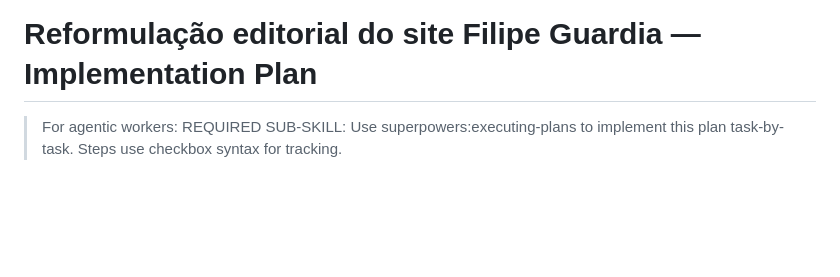
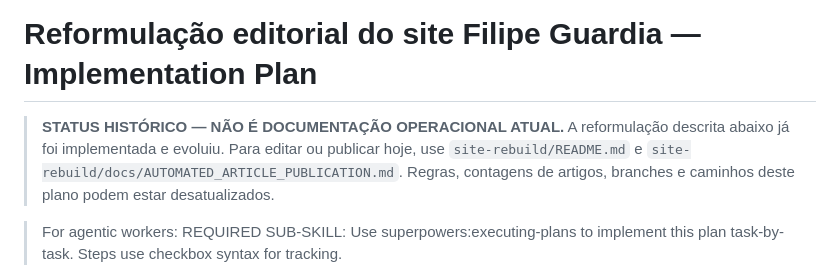
Before and after one commit to FilipeGCB/blog-filipe-guardia, a Markdown page: docs/reformulacao/implementation-plan.md, the part around the change. Rendered like a GitHub page; blank space fills up the shorter version.

Commit message:
docs: mark old reformulation plan as historical

```diff
--- a/docs/reformulacao/implementation-plan.md
+++ b/docs/reformulacao/implementation-plan.md
@@ -1,4 +1,6 @@
 # Reformulação editorial do site Filipe Guardia — Implementation Plan
+
+> **STATUS HISTÓRICO — NÃO É DOCUMENTAÇÃO OPERACIONAL ATUAL.** A reformulação descrita abaixo já foi implementada e evoluiu. Para editar ou publicar hoje, use `site-rebuild/README.md` e `site-rebuild/docs/AUTOMATED_ARTICLE_PUBLICATION.md`. Regras, contagens de artigos, branches e caminhos deste plano podem estar desatualizados.
 
 > For agentic workers: REQUIRED SUB-SKILL: Use superpowers:executing-plans to implement this plan task-by-task. Steps use checkbox syntax for tracking.
 
```
